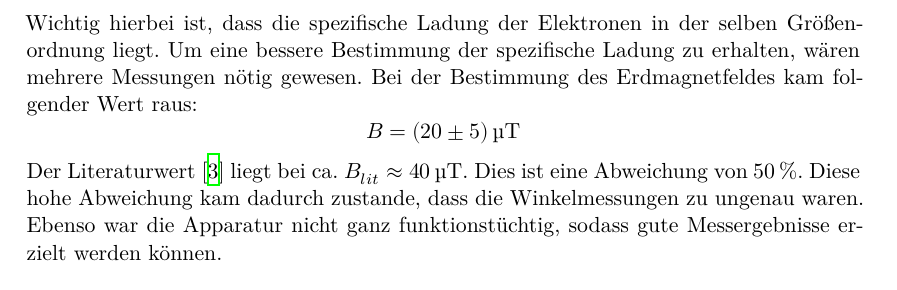
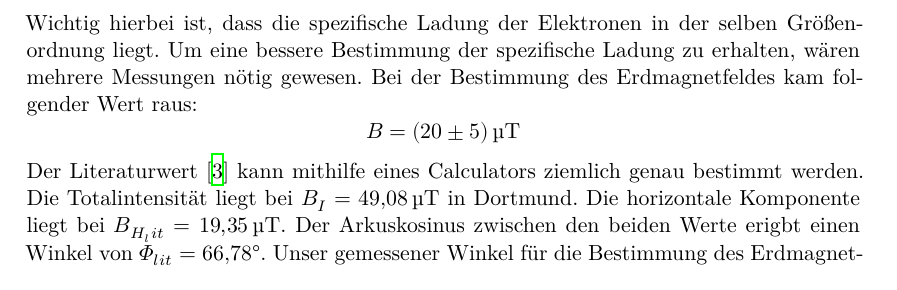
Before and after one commit to lauritzkl/Protokolle2, a LaTeX document (V501/main.tex, which reads V501/content/Diskussion.tex): part of page 16 of 16, cut so that both start at the same text. Compiled offline with XeLaTeX.

Commit message:
lalaende

```diff
--- a/V501/content/Diskussion.tex
+++ b/V501/content/Diskussion.tex
@@ -42,7 +42,8 @@ Bei der Bestimmung des Erdmagnetfeldes kam folgender Wert raus:
 \begin{equation*}
   B= \SI{20(5)}{\micro\tesla}
 \end{equation*}
-Der Literaturwert \cite{3} liegt bei ca. $B_{lit} \approx \SI{40}{\micro\tesla}$.
-Dies ist eine Abweichung von $50 \, \%$. Diese hohe Abweichung kam dadurch zustande, dass die Winkelmessungen
-zu ungenau waren. Ebenso war die Apparatur nicht ganz funktionstüchtig, sodass gute Messergebnisse erzielt werden
-können.
+Der Literaturwert \cite{3} kann mithilfe eines Calculators ziemlich genau bestimmt werden.
+Die Totalintensität liegt bei $B_I =\SI{49,08}{\micro\tesla}$ in Dortmund.
+Die horizontale Komponente liegt bei $B_{H_lit} = \SI{19.35}{\micro\tesla}$.
+Der Arkuskosinus zwischen den beiden Werte erigbt einen Winkel von $\Phi_{lit} = \SI{66,78}{\degree}$.
+Unser gemessener Winkel für die Bestimmung des Erdmagnetfeldes liegt bei $\Phi_{mess} = \SI{66.25(675)}{\degree}$.
```
Also changed, not shown: V501/content/Diskussion.tex (6 more changed lines).
